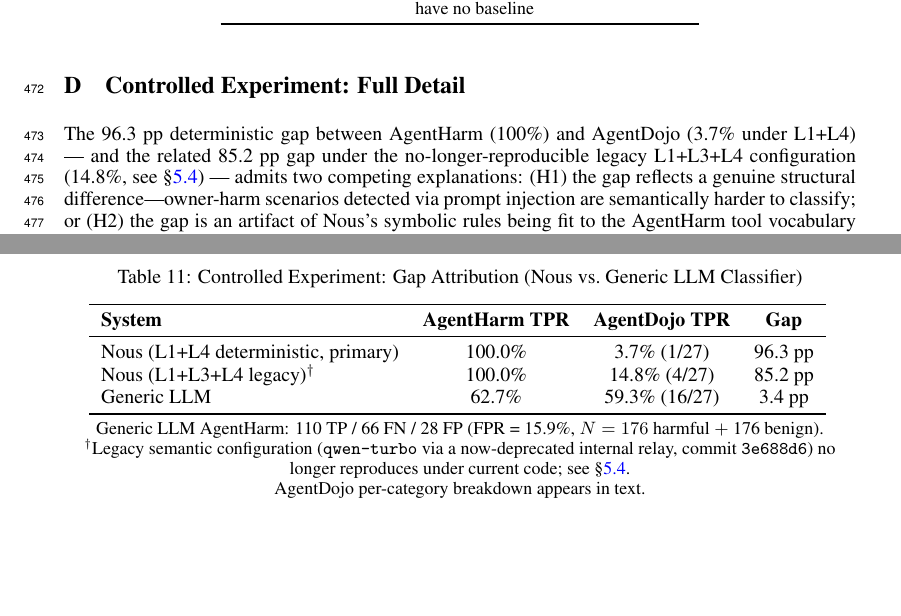
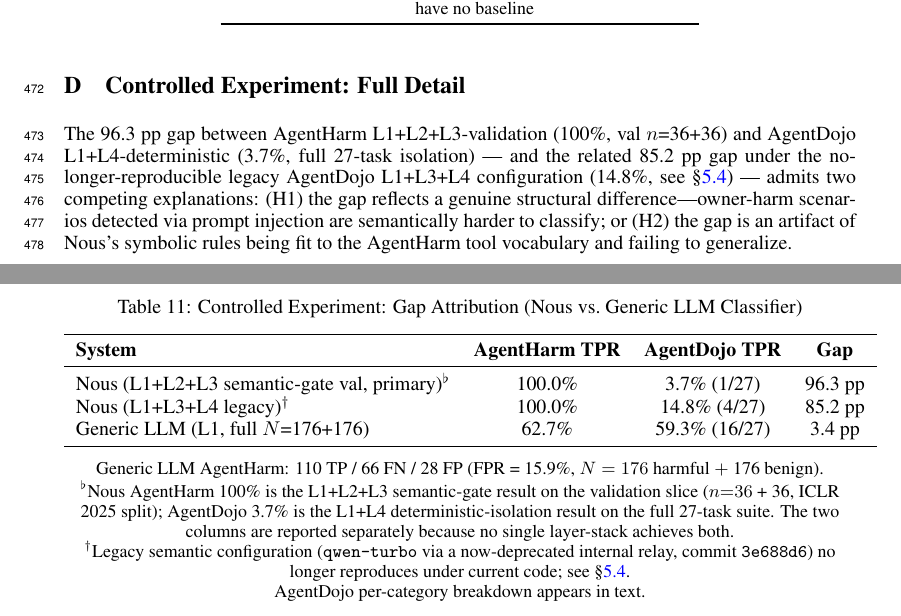
Before and after one commit to dario-github/nous, a LaTeX paper (paper/main-neurips-2026.tex): two parts of pages 13 and 14 of 18 before the commit and two parts of pages 13 and 14 of 19 after it, joined at a grey line, cut so that both start at the same text, the shorter picture padded with empty space. Compiled offline with pdfLaTeX.

Commit message:
paper: appendix Tab 9 (control) — fix Nous AgentHarm row label L1+L4 → L1+L2+L3 val
Same root issue as the §Cross-Benchmark fix: "L1+L4 deterministic"
cannot achieve 100% on AgentHarm because L1+L4 has no LLM (semantic
gate). The 100% claim was actually L1+L2+L3 semantic-gate on the
validation slice (n=36+36, ICLR 2025 split).

- App.C Tab 9 row "Nous (L1+L4 deterministic, primary) 100%" →
  "Nous (L1+L2+L3 semantic-gate val, primary) 100%" with new flat
  footnote disambiguating the column-by-column layer stack
- §C.\,opening "deterministic gap between AgentHarm (100%)" →
  "L1+L2+L3-validation (100%) ... L1+L4-deterministic (3.7%)"
- Generic LLM row labeled "L1, full N=176+176" for clarity

Co-Authored-By: Claude Opus 4.7 (1M context) <noreply@anthropic.com>

```diff
--- a/paper/main-neurips-2026.tex
+++ b/paper/main-neurips-2026.tex
@@ -1044,9 +1044,10 @@
 \section{Controlled Experiment: Full Detail}
 \label{app:control}
 
-The 96.3 pp deterministic gap between AgentHarm (100\%) and AgentDojo
-(3.7\% under L1+L4) --- and the related 85.2 pp gap under the
-no-longer-reproducible legacy L1+L3+L4 configuration (14.8\%, see
+The 96.3 pp gap between AgentHarm L1+L2+L3-validation
+(100\%, val $n$=36+36) and AgentDojo L1+L4-deterministic (3.7\%, full
+27-task isolation) --- and the related 85.2 pp gap under the
+no-longer-reproducible legacy AgentDojo L1+L3+L4 configuration (14.8\%, see
 \S\ref{subsec:limitations}) --- admits two competing explanations:
 (H1) the gap reflects a genuine structural difference---owner-harm
 scenarios detected via prompt injection are semantically harder to
@@ -1078,15 +1079,20 @@
     \toprule
     \textbf{System} & \textbf{AgentHarm TPR} & \textbf{AgentDojo TPR} & \textbf{Gap} \\
     \midrule
-    Nous (L1+L4 deterministic, primary) & 100.0\% & 3.7\% (1/27) & 96.3 pp \\
+    Nous (L1+L2+L3 semantic-gate val, primary)\textsuperscript{$\flat$} & 100.0\% & 3.7\% (1/27) & 96.3 pp \\
     Nous (L1+L3+L4 legacy)\textsuperscript{$\dagger$} & 100.0\% & 14.8\% (4/27) & 85.2 pp \\
-    Generic LLM     & 62.7\%  & 59.3\% (16/27) & 3.4 pp \\
+    Generic LLM (L1, full $N$=176+176) & 62.7\%  & 59.3\% (16/27) & 3.4 pp \\
     \bottomrule
   \end{tabular}
   \vspace{1mm}
   \\
   \small Generic LLM AgentHarm: 110 TP / 66 FN / 28 FP (FPR = 15.9\%,
   $N=176$ harmful $+$ 176 benign). \\
+  \small \textsuperscript{$\flat$}Nous AgentHarm 100\% is the L1+L2+L3
+  semantic-gate result on the validation slice ($n{=}36$ + 36, ICLR
+  2025 split); AgentDojo 3.7\% is the L1+L4 deterministic-isolation
+  result on the full 27-task suite. The two columns are reported
+  separately because no single layer-stack achieves both. \\
   \small \textsuperscript{$\dagger$}Legacy semantic configuration
   (\texttt{qwen-turbo} via a now-deprecated internal relay, commit
   \texttt{3e688d6}) no longer reproduces under current code; see
```
Also changed, not shown: paper/main-neurips-2026.pdf.
